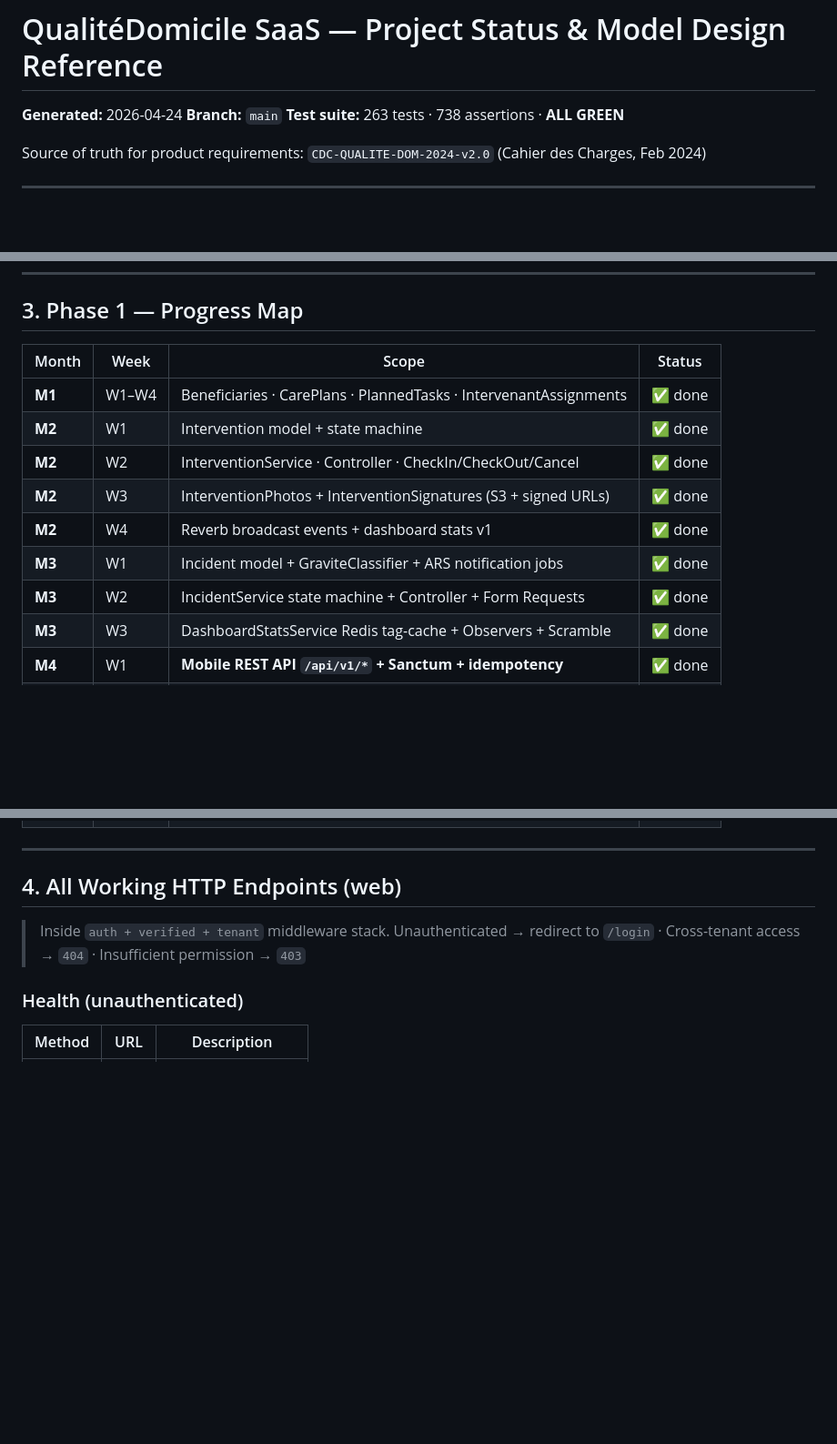
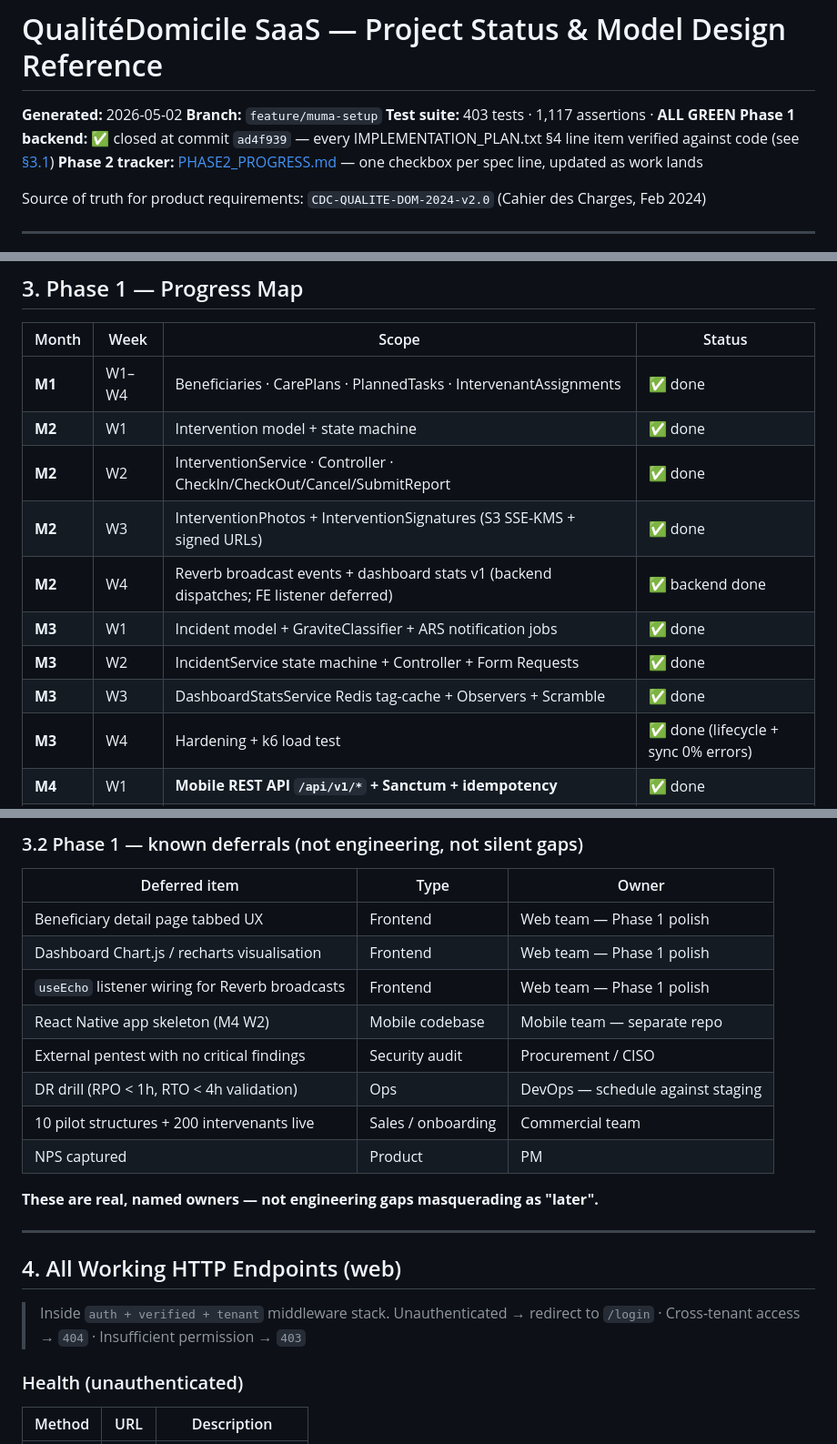
Before and after one commit to alphonsemvele/hs_quality, a Markdown page: STATUS.md, 3 parts joined by grey strips. Shown at 91% size. Rendered like a GitHub page; blank space fills up the shorter version.

```diff
--- a/STATUS.md
+++ b/STATUS.md
@@ -1,8 +1,10 @@
 # QualitéDomicile SaaS — Project Status & Model Design Reference
 
-**Generated:** 2026-04-24
-**Branch:** `main`
-**Test suite:** 263 tests · 738 assertions · **ALL GREEN**
+**Generated:** 2026-05-02
+**Branch:** `feature/muma-setup`
+**Test suite:** 403 tests · 1,117 assertions · **ALL GREEN**
+**Phase 1 backend:** ✅ closed at commit `ad4f939` — every IMPLEMENTATION_PLAN.txt §4 line item verified against code (see [§3.1](#31-phase-1-close-out-audit))
+**Phase 2 tracker:** [PHASE2_PROGRESS.md](PHASE2_PROGRESS.md) — one checkbox per spec line, updated as work lands
 
 Source of truth for product requirements: `CDC-QUALITE-DOM-2024-v2.0` (Cahier des Charges, Feb 2024)
 
@@ -61,10 +63,11 @@ Each subscribing organisation is a **structure** (tenant). Two frontends share o
 |-------|------|-------|--------|
 | **M1** | W1–W4 | Beneficiaries · CarePlans · PlannedTasks · IntervenantAssignments | ✅ done |
 | **M2** | W1 | Intervention model + state machine | ✅ done |
-| **M2** | W2 | InterventionService · Controller · CheckIn/CheckOut/Cancel | ✅ done |
-| **M2** | W3 | InterventionPhotos + InterventionSignatures (S3 + signed URLs) | ✅ done |
-| **M2** | W4 | Reverb broadcast events + dashboard stats v1 | ✅ done |
+| **M2** | W2 | InterventionService · Controller · CheckIn/CheckOut/Cancel/SubmitReport | ✅ done |
+| **M2** | W3 | InterventionPhotos + InterventionSignatures (S3 SSE-KMS + signed URLs) | ✅ done |
+| **M2** | W4 | Reverb broadcast events + dashboard stats v1 (backend dispatches; FE listener deferred) | ✅ backend done |
 | **M3** | W1 | Incident model + GraviteClassifier + ARS notification jobs | ✅ done |
 | **M3** | W2 | IncidentService state machine + Controller + Form Requests | ✅ done |
 | **M3** | W3 | DashboardStatsService Redis tag-cache + Observers + Scramble | ✅ done |
+| **M3** | W4 | Hardening + k6 load test | ✅ done (lifecycle + sync 0% errors) |
 | **M4** | W1 | **Mobile REST API `/api/v1/*` + Sanctum + idempotency** | ✅ done |
@@ -74,3 +107,17 @@ Each subscribing organisation is a **structure** (tenant). Two frontends share o
+### 3.2 Phase 1 — known deferrals (not engineering, not silent gaps)
+
+| Deferred item | Type | Owner |
+|---|---|---|
+| Beneficiary detail page tabbed UX | Frontend | Web team — Phase 1 polish |
+| Dashboard Chart.js / recharts visualisation | Frontend | Web team — Phase 1 polish |
+| `useEcho` listener wiring for Reverb broadcasts | Frontend | Web team — Phase 1 polish |
+| React Native app skeleton (M4 W2) | Mobile codebase | Mobile team — separate repo |
+| External pentest with no critical findings | Security audit | Procurement / CISO |
+| DR drill (RPO < 1h, RTO < 4h validation) | Ops | DevOps — schedule against staging |
+| 10 pilot structures + 200 intervenants live | Sales / onboarding | Commercial team |
+| NPS captured | Product | PM |
+
+**These are real, named owners — not engineering gaps masquerading as "later".**
 
 ---
 
```
Also changed, not shown: other parts of STATUS.md (+33 -3 lines), PHASE2_PROGRESS.md (added, +211 -0 lines).
